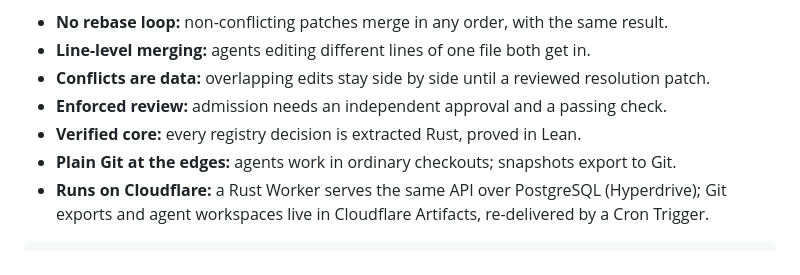
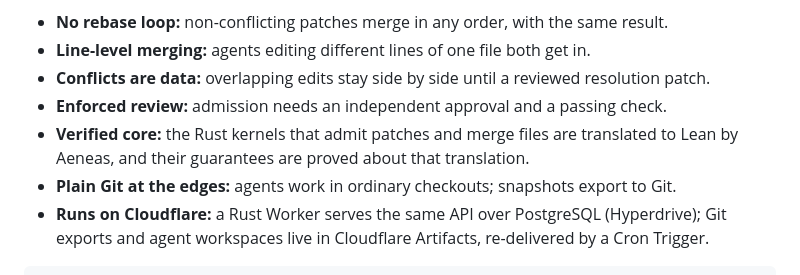
Before and after one commit to h5i-dev/o5s, a Markdown page: README.md, the part around the change. GitHub-like rendering.

Commit message:
README: say what the verified core is

```diff
--- a/README.md
+++ b/README.md
@@ -9,7 +9,7 @@
 - **Line-level merging:** agents editing different lines of one file both get in.
 - **Conflicts are data:** overlapping edits stay side by side until a reviewed resolution patch.
 - **Enforced review:** admission needs an independent approval and a passing check.
-- **Verified core:** every registry decision is extracted Rust, proved in Lean.
+- **Verified core:** the Rust kernels that admit patches and merge files are translated to Lean by Aeneas, and their guarantees are proved about that translation.
 - **Plain Git at the edges:** agents work in ordinary checkouts; snapshots export to Git.
 - **Runs on Cloudflare:** a Rust Worker serves the same API over PostgreSQL (Hyperdrive); Git exports and agent workspaces live in Cloudflare Artifacts, re-delivered by a Cron Trigger.
 
```
